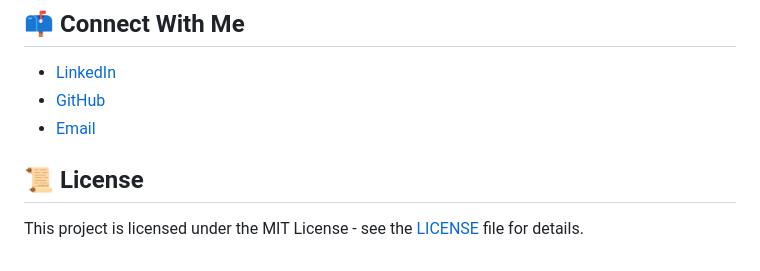
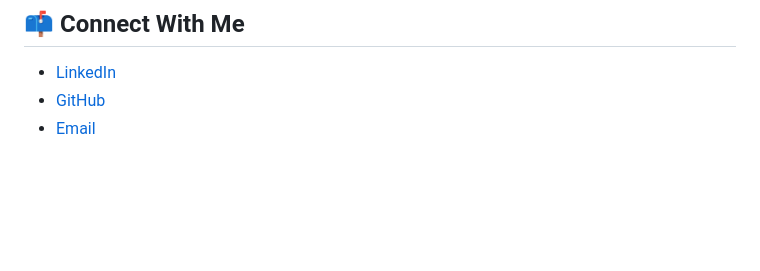
Before and after one commit to shruthin4/Portfolio-Chatbot, a Markdown page: README.md, the part around the change. Rendered like a GitHub page; blank space fills up the shorter version.

```diff
--- a/README.md
+++ b/README.md
@@ -181,7 +181,3 @@ Robust error handling ensures the chatbot degrades gracefully when issues occur:
 - [LinkedIn](https://www.linkedin.com/in/shruthin-reddy-sainapuram/)
 - [GitHub](https://github.com/shruthin4)
 - [Email](mailto:shruthinreddysainapuram@gmail.com)
-
-## 📜 License
-
-This project is licensed under the MIT License - see the [LICENSE](LICENSE) file for details.
```
